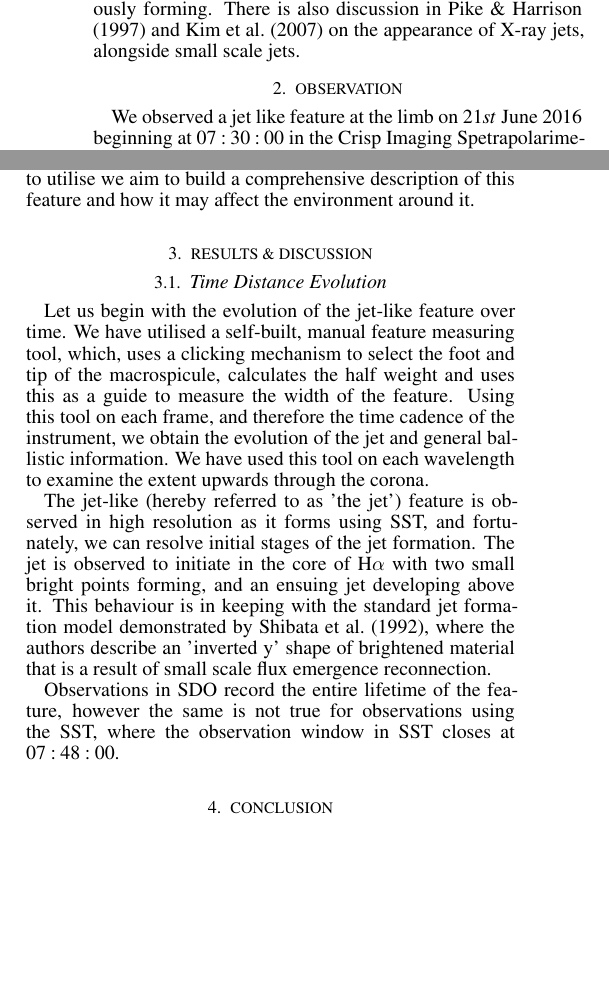
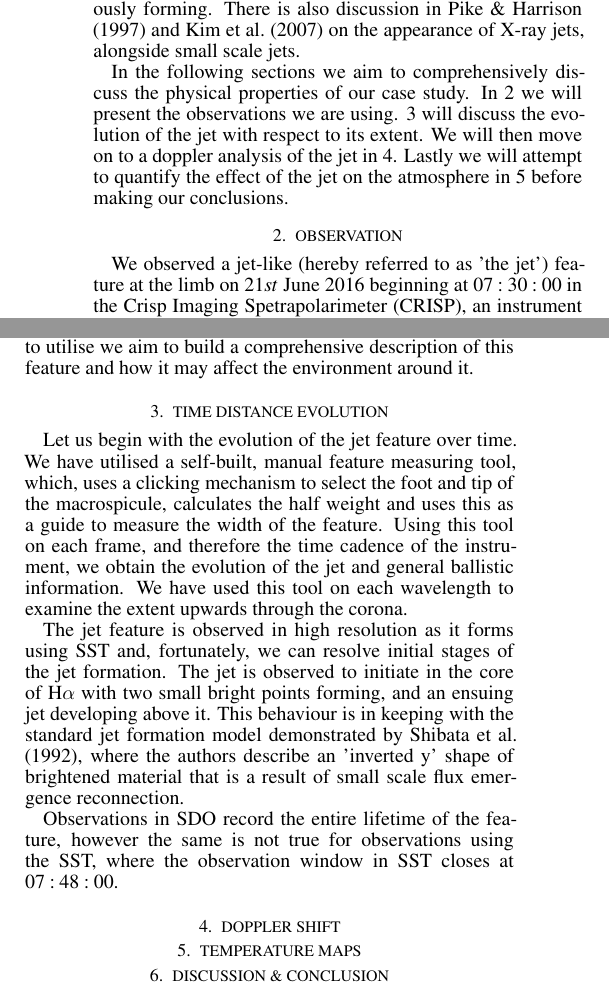
Before and after one commit to SolarDrew/macrospicules_paper, a LaTeX document (paper/ms_temp_paper.tex): two parts of the columns of page 2 of 2, joined at a grey line, cut so that both start at the same text, the shorter picture padded with empty space. Compiled offline with LaTeX, dvips and Ghostscript; a LaTeX package or settings file that is missing is left out.

Commit message:
outro on intro, label up sections

```diff
--- a/paper/ms_temp_paper.tex
+++ b/paper/ms_temp_paper.tex
@@ -72,6 +72,10 @@ The authors also discuss flaring at the foot-point of X-ray jets, in that, the t
 
 \cite{Kamio2010} applied a great deal of the background above when studying a macrospicule and X-ray jet simultaneously forming. There is also discussion in \cite{Pike_Harrison1997} and \cite{Kim2007} on the appearance of X-ray jets, alongside small scale jets.
 
+In the following sections we aim to comprehensively discuss the physical properties of our case study. In \ref{obs_sect} we will present the observations we are using. \ref{time_dist_sect} will discuss the evolution of the jet with respect to its extent. We will then move on to a doppler analysis of the jet in \ref{dop_shift_sect}. Lastly we will attempt to quantify the effect of the jet on the atmosphere in \ref{temp_map_sect} before making our conclusions.
+
+
+
 
 
 
@@ -83,7 +87,8 @@ The authors also discuss flaring at the foot-point of X-ray jets, in that, the t
 
 
 \section{Observation}
-We observed a jet like feature at the limb on $21st$ June 2016 beginning at $07:30:00$ in the Crisp Imaging Spetrapolarimeter (CRISP), an instrument installed on the Swedish Solar Telescope (SST) during a period of good seeing. %cite scharmer et al 2003
+\label{obs_sect}
+We observed a jet-like (hereby referred to as 'the jet') feature at the limb on $21st$ June 2016 beginning at $07:30:00$ in the Crisp Imaging Spetrapolarimeter (CRISP), an instrument installed on the Swedish Solar Telescope (SST) during a period of good seeing. %cite scharmer et al 2003
 We used the H$\alpha$ filter, core line $656.28$ nm with $35$ slit increments from the core covering a $.32$ nm range, $-0.2$ and $+0.12$, and were further processed using te Multi-Object Multi-Frame Blind Deconvolution (MOMBFD \cite{vanNoort2005}).
 The observations were of active region AR 11506 with $xc = 893, yc = -250$ in heliocentric coordinates on $930x930$ pixel images, with spatial resolution on $0.012$ arcsec/pixel and temporal resolution on $7.5$ sec.
 Due to the constant surveillance we currently have the Sun under, we also have simultaneous observations with the Solar Dynamic Observatory (SDO) and the Solar Terrestrial Relations Observatory (STEREO).
@@ -98,26 +103,37 @@ While this is possibly too high to undertake a detailed examination, we can cert
 As we have a suite of observing instruments to utilise we aim to build a comprehensive description of this feature and how it may affect the environment around it.
 
 
-
-\section{Results \& Discussion}
+\section{Time Distance Evolution}
+\label{time_dist_sect}
 
 
-
-\subsection{Time Distance Evolution}
-Let us begin with the evolution of the jet-like feature over time.
+Let us begin with the evolution of the jet feature over time.
 We have utilised a self-built, manual feature measuring tool, which, uses a clicking mechanism to select the foot and tip of the macrospicule, calculates the half weight and uses this as a guide to measure the width of the feature.
 Using this tool on each frame, and therefore the time cadence of the instrument, we obtain the evolution of the jet and general ballistic information.
 We have used this tool on each wavelength to examine the extent upwards through the corona.
 
-The jet-like (hereby referred to as 'the jet') feature is observed in high resolution as it forms using SST, and fortunately, we can resolve initial stages of the jet formation.
+The jet feature is observed in high resolution as it forms using SST and, fortunately, we can resolve initial stages of the jet formation.
 The jet is observed to initiate in the core of H$\alpha$ with two small bright points forming, and an ensuing jet developing above it.
 This behaviour is in keeping with the standard jet formation model demonstrated by \cite{Shibata1992}, where the authors describe an 'inverted y' shape of brightened material that is a result of small scale flux emergence reconnection.
 
 Observations in SDO record the entire lifetime of the feature, however the same is not true for observations using the SST, where the observation window in SST closes at $07:48:00$.
 
+\section{Doppler shift}
+\label{dop_shift_sect}
 
 
-\section{Conclusion}
+
+
+\section{Temperature Maps}
+\label{temp_map_sect}
+
+
+
+
+
+
+
+\section{Discussion \& Conclusion}
 
 
 
```
